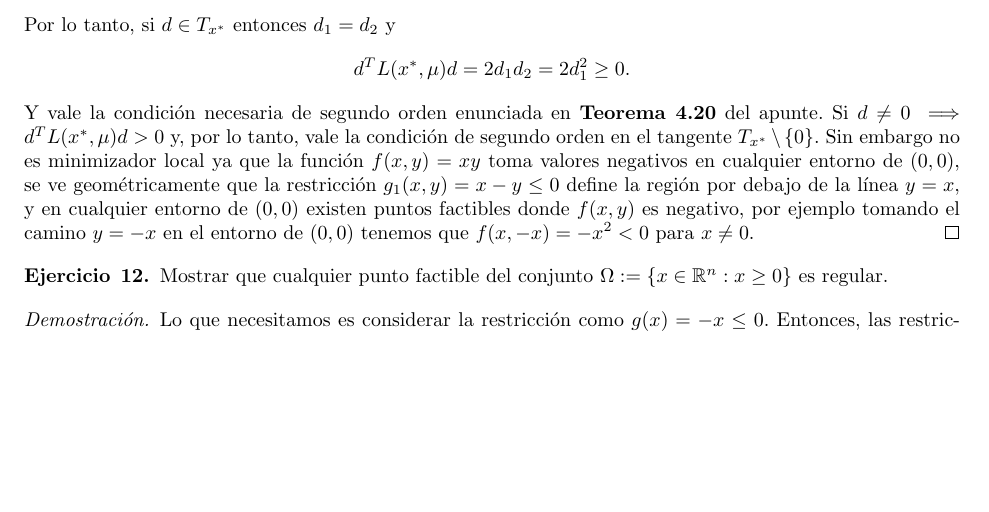
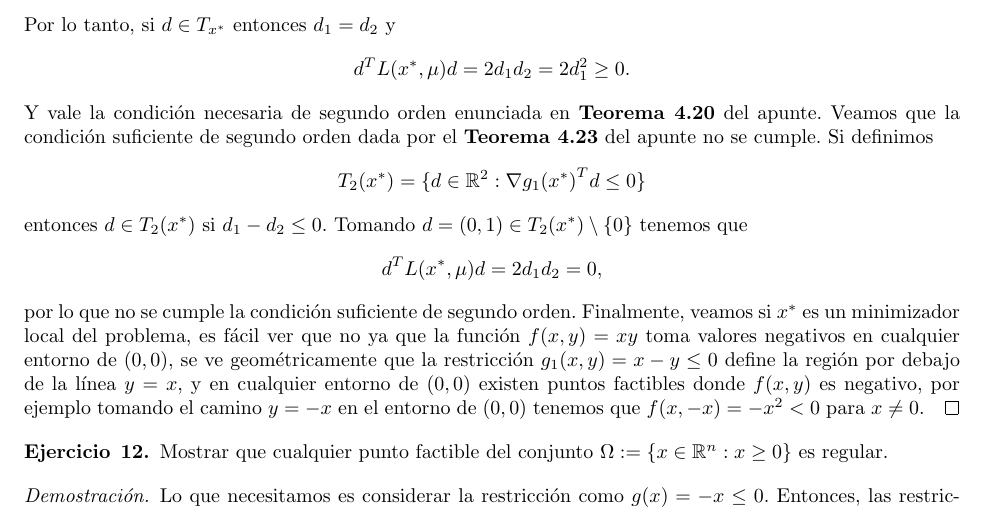
Before and after one commit to JordiBustos/optimizacion, a LaTeX document (p3/p3.tex): part of page 9 of 9, cut so that both start at the same text, the shorter picture padded with empty space. Compiled offline with pdfLaTeX.

Commit message:
corrección ej 11 p3

```diff
--- a/p3/p3.tex
+++ b/p3/p3.tex
@@ -537,8 +537,15 @@
     Por lo tanto, si \( d \in T_{x^*} \) entonces \( d_1 = d_2 \) y \begin{align*}
         d^T L(x^*, \mu) d & = 2 d_1 d_2 = 2 d_1^2 \geq 0.
     \end{align*}
-    Y vale la condición necesaria de segundo orden enunciada en \textbf{Teorema 4.20} del apunte. Si \( d \neq 0 \implies d^T L(x^*, \mu) d > 0 \) y, por lo tanto, vale la condición de segundo orden en el tangente \( T_{x^*} \setminus \{ 0 \} \).
-    Sin embargo no es minimizador local ya que la función \( f(x, y) = xy \) toma valores negativos en cualquier entorno de \( (0, 0) \), se ve
+    Y vale la condición necesaria de segundo orden enunciada en \textbf{Teorema 4.20} del apunte.
+    Veamos que la condición suficiente de segundo orden dada por el \textbf{Teorema 4.23} del apunte no se cumple. Si definimos \begin{align*}
+        T_2(x^*) = \{ d \in \R^2 : {\nabla g_1(x^*)}^T d \leq 0 \}
+    \end{align*}
+    entonces \( d \in T_2(x^*) \) si \( d_1 - d_2 \leq 0 \). Tomando \( d = (0, 1) \in T_2(x^*) \setminus \{ 0 \} \) tenemos que \begin{align*}
+        d^T L(x^*, \mu) d = 2 d_1 d_2 = 0,
+    \end{align*}
+    por lo que no se cumple la condición suficiente de segundo orden. Finalmente, veamos si \( x^* \) es un minimizador local del problema,
+    es fácil ver que no ya que la función \( f(x, y) = xy \) toma valores negativos en cualquier entorno de \( (0, 0) \), se ve
     geométricamente que la restricción \( g_1(x, y) = x - y \leq 0 \) define la región por debajo de la línea \( y = x \), y en cualquier entorno de \( (0, 0) \) existen puntos factibles donde \( f(x, y) \) es negativo,
     por ejemplo tomando el camino \( y = -x \) en el entorno de \( (0, 0) \) tenemos que \( f(x, -x) = -x^2 < 0 \) para \( x \neq 0 \).
 \end{proof}
```
Also changed, not shown: p3/p3.pdf.
